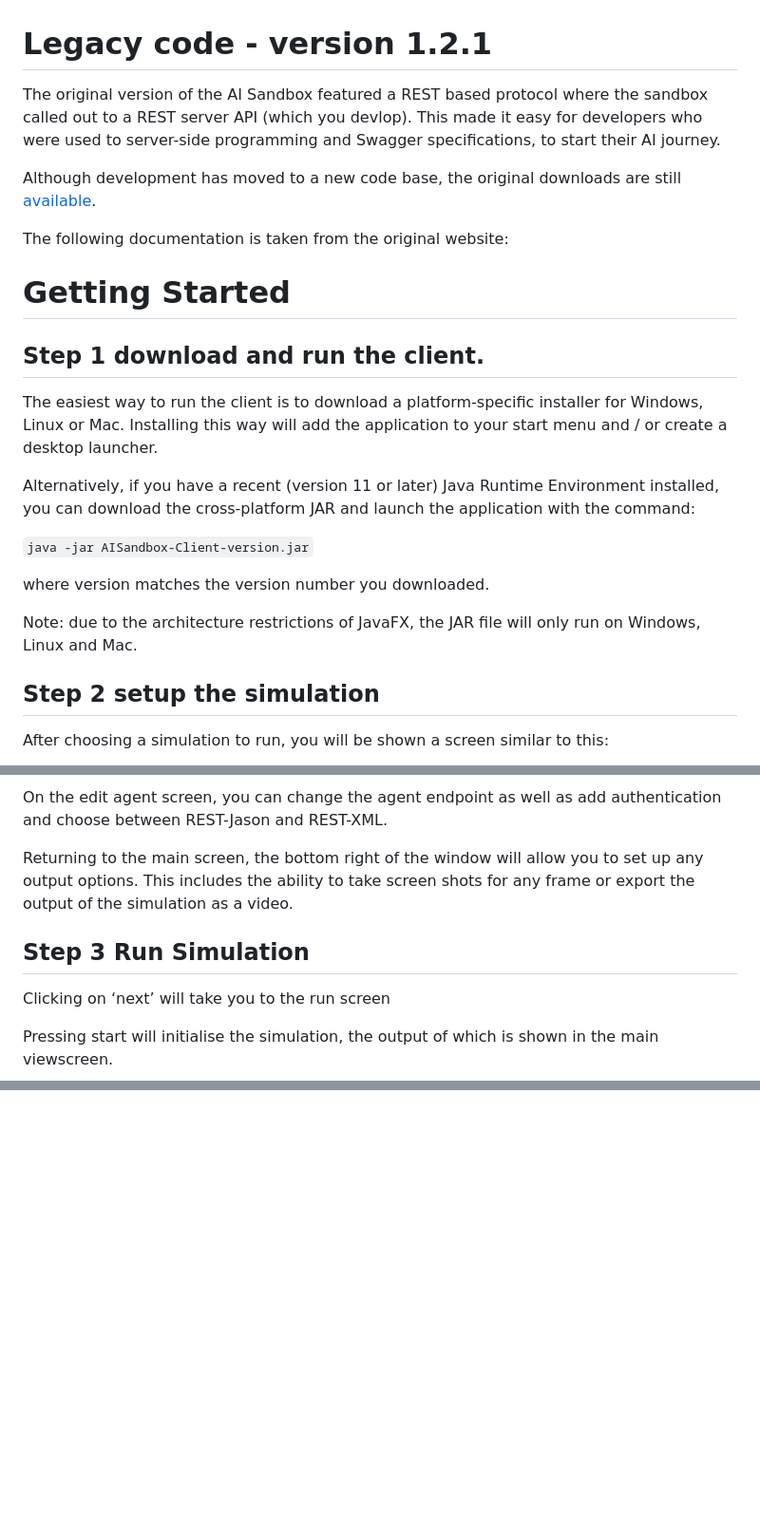
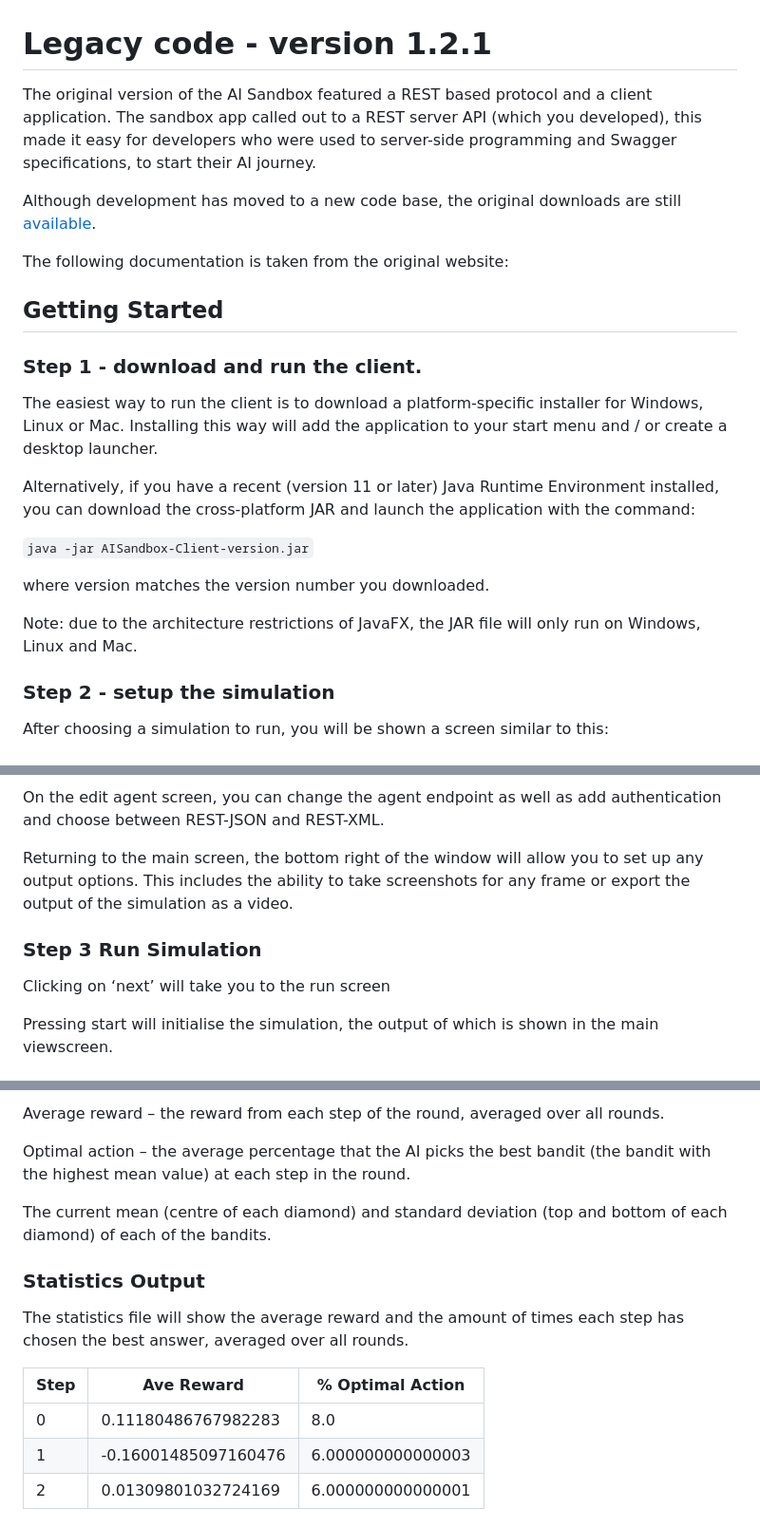
Before and after one commit to graham-evans/AISandbox-Server, a Markdown page: documentation/legacy/index.md, 3 parts joined by grey strips. Shown at 95% size. Drawn GitHub-style; blank space fills up the shorter version.

Commit message:
finish multi armed bandit legacy docs

```diff
--- a/documentation/legacy/index.md
+++ b/documentation/legacy/index.md
@@ -1,17 +1,17 @@
 # Legacy code - version 1.2.1
 
-The original version of the AI Sandbox featured a REST based protocol where the sandbox called out
-to a REST server API (which you devlop). This made it easy for developers who were used to
-server-side programming and Swagger specifications, to start their AI journey.
+The original version of the AI Sandbox featured a REST based protocol and a client application. The
+sandbox app called out to a REST server API (which you developed), this made it easy for developers
+who were used to server-side programming and Swagger specifications, to start their AI journey.
 
 Although development has moved to a new code base, the original downloads are
 still [available](../intro/Downloads.md).
 
 The following documentation is taken from the original website:
 
-# Getting Started
+## Getting Started
 
-## Step 1 download and run the client.
+### Step 1 - download and run the client.
 
 The easiest way to run the client is to download a platform-specific installer for Windows, Linux or
 Mac. Installing this way will add the application to your start menu and / or create a desktop
@@ -27,7 +27,7 @@ where version matches the version number you downloaded.
 Note: due to the architecture restrictions of JavaFX, the JAR file will only run on Windows, Linux
 and Mac.
 
-## Step 2 setup the simulation
+### Step 2 - setup the simulation
 
 After choosing a simulation to run, you will be shown a screen similar to this:
 
@@ -42,13 +42,13 @@ Add an agent by pressing the add agent button then configure it by double clicki
 ![Edit the agent details](EditAgent.png)
 
 On the edit agent screen, you can change the agent endpoint as well as add authentication and choose
-between REST-Jason and REST-XML.
+between REST-JSON and REST-XML.
 
 Returning to the main screen, the bottom right of the window will allow you to set up any output
-options. This includes the ability to take screen shots for any frame or export the output of the
+options. This includes the ability to take screenshots for any frame or export the output of the
 simulation as a video.
 
-## Step 3 Run Simulation
+### Step 3 Run Simulation
 
 Clicking on ‘next’ will take you to the run screen
 
@@ -105,0 +177,15 @@ The following options are available when setting up the scenario:
+Average reward – the reward from each step of the round, averaged over all rounds.
+
+Optimal action – the average percentage that the AI picks the best bandit (the bandit with the highest mean value) at each step in the round.
+
+The current mean (centre of each diamond) and standard deviation (top and bottom of each diamond) of each of the bandits.
+
+### Statistics Output
+
+The statistics file will show the average reward and the amount of times each step has chosen the best answer, averaged over all rounds.
+
+| Step | Ave Reward           | % Optimal Action  |
+|------|----------------------|-------------------|
+| 0    | 0.11180486767982283  | 8.0               |
+| 1    | -0.16001485097160476 | 6.000000000000003 |
+| 2    | 0.01309801032724169  | 6.000000000000001 |
```
Also changed, not shown: other parts of documentation/legacy/index.md (+73 -2 lines), documentation/legacy/multi-armed-output.png (added).
